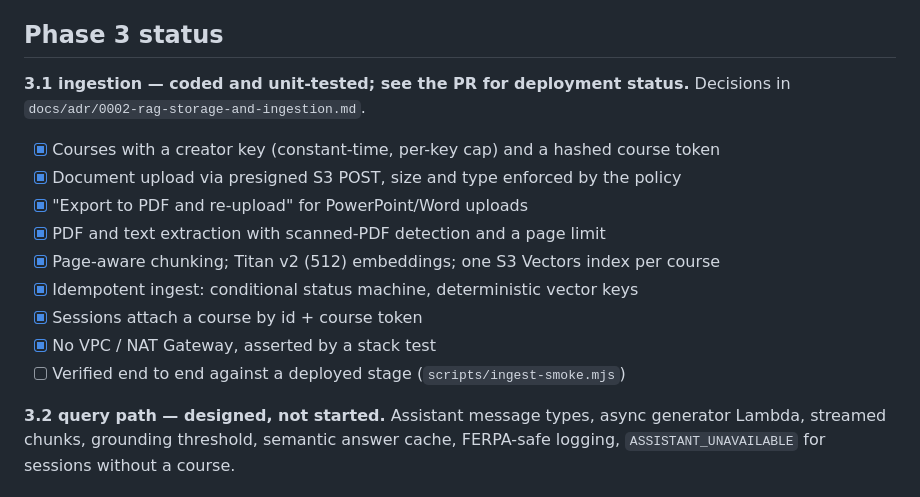
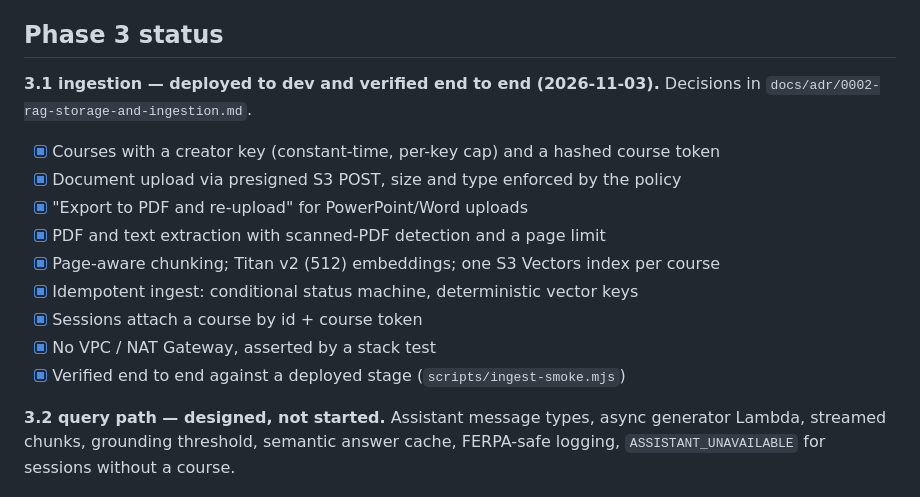
Before and after one commit to rohangoud17/BackRow, a Markdown page: docs/roadmap.md, the part around the change. GitHub-like rendering.

```diff
--- a/docs/roadmap.md
+++ b/docs/roadmap.md
@@ -105,7 +105,7 @@ Claude project roadmap doc.
 
 ## Phase 3 status
 
-**3.1 ingestion — coded and unit-tested; see the PR for deployment status.**
+**3.1 ingestion — deployed to dev and verified end to end (2026-11-03).**
 Decisions in `docs/adr/0002-rag-storage-and-ingestion.md`.
 
 - [x] Courses with a creator key (constant-time, per-key cap) and a hashed course token
@@ -116,7 +116,7 @@ Decisions in `docs/adr/0002-rag-storage-and-ingestion.md`.
 - [x] Idempotent ingest: conditional status machine, deterministic vector keys
 - [x] Sessions attach a course by id + course token
 - [x] No VPC / NAT Gateway, asserted by a stack test
-- [ ] Verified end to end against a deployed stage (`scripts/ingest-smoke.mjs`)
+- [x] Verified end to end against a deployed stage (`scripts/ingest-smoke.mjs`)
 
 **3.2 query path — designed, not started.** Assistant message types, async
 generator Lambda, streamed chunks, grounding threshold, semantic answer cache,
```
Also changed, not shown: README.md (+1 -1 lines).
